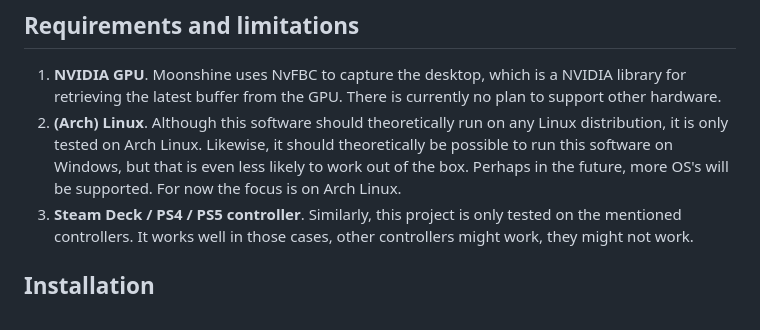
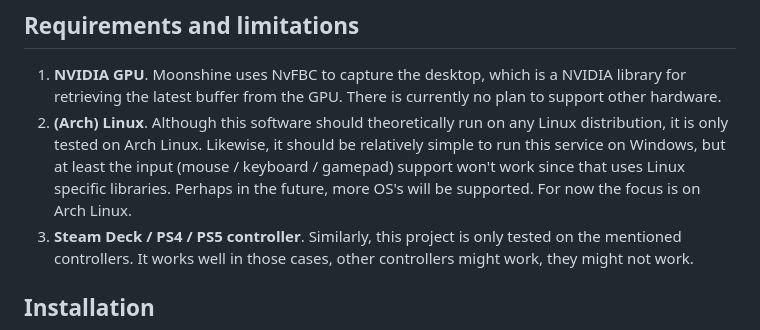
Before and after one commit to hgaiser/moonshine, a Markdown page: README.md, the part around the change. GitHub-like rendering.

```diff
--- a/README.md
+++ b/README.md
@@ -7,7 +7,7 @@ This means you can play games on the client device, while rendering takes place
 ## Requirements and limitations
 
 1. **NVIDIA GPU**. Moonshine uses NvFBC to capture the desktop, which is a NVIDIA library for retrieving the latest buffer from the GPU. There is currently no plan to support other hardware.
-1. **(Arch) Linux**. Although this software should theoretically run on any Linux distribution, it is only tested on Arch Linux. Likewise, it should theoretically be possible to run this software on Windows, but that is even less likely to work out of the box. Perhaps in the future, more OS's will be supported. For now the focus is on Arch Linux.
+1. **(Arch) Linux**. Although this software should theoretically run on any Linux distribution, it is only tested on Arch Linux. Likewise, it should be relatively simple to run this service on Windows, but at least the input (mouse / keyboard / gamepad) support won't work since that uses Linux specific libraries. Perhaps in the future, more OS's will be supported. For now the focus is on Arch Linux.
 1. **Steam Deck / PS4 / PS5 controller**. Similarly, this project is only tested on the mentioned controllers. It works well in those cases, other controllers might work, they might not work.
 
 ## Installation
```
